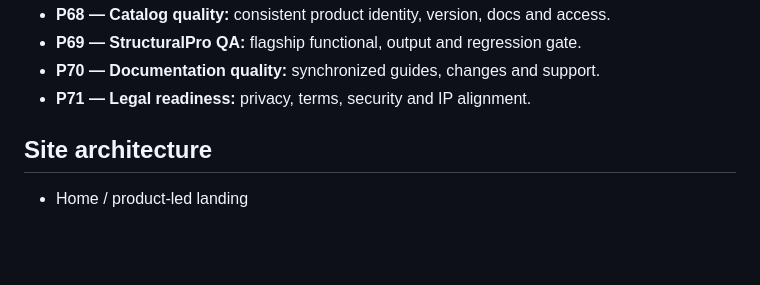
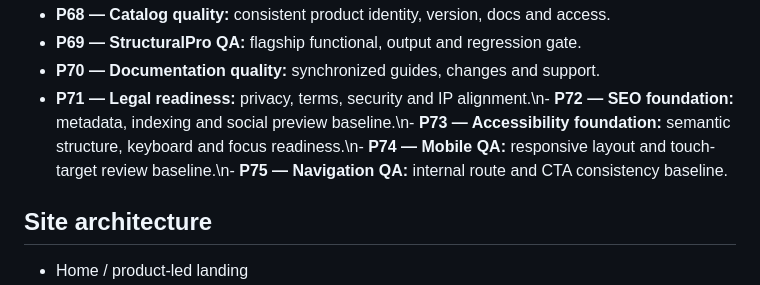
Before and after one commit to Asanda021/Ervira, a Markdown page: README.md, the part around the change. Drawn GitHub-style; blank space fills up the shorter version.

Commit message:
P72-P75 — SEO accessibility and mobile QA baseline

```diff
--- a/README.md
+++ b/README.md
@@ -75,7 +75,7 @@ ERVIRA is the parent brand for a family of professional engineering software pro
 - **P68 — Catalog quality:** consistent product identity, version, docs and access.
 - **P69 — StructuralPro QA:** flagship functional, output and regression gate.
 - **P70 — Documentation quality:** synchronized guides, changes and support.
-- **P71 — Legal readiness:** privacy, terms, security and IP alignment.
+- **P71 — Legal readiness:** privacy, terms, security and IP alignment.\n- **P72 — SEO foundation:** metadata, indexing and social preview baseline.\n- **P73 — Accessibility foundation:** semantic structure, keyboard and focus readiness.\n- **P74 — Mobile QA:** responsive layout and touch-target review baseline.\n- **P75 — Navigation QA:** internal route and CTA consistency baseline.
 
 ## Site architecture
 - Home / product-led landing
```
